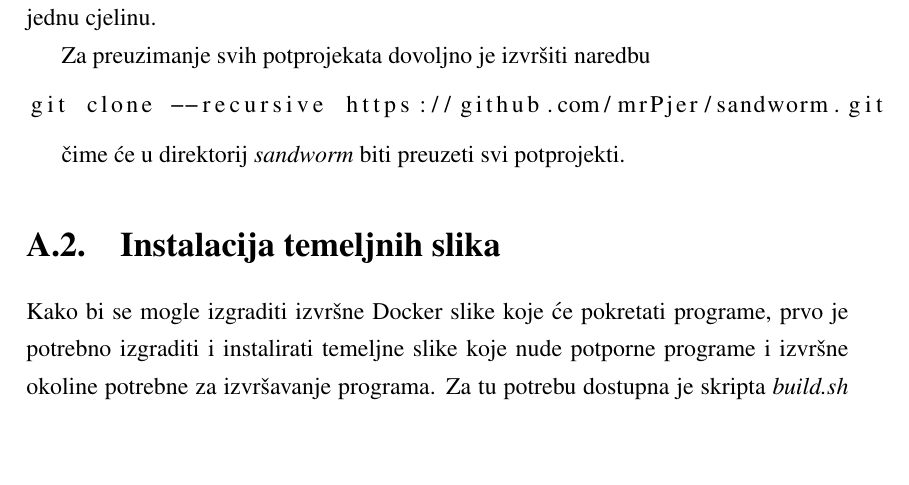
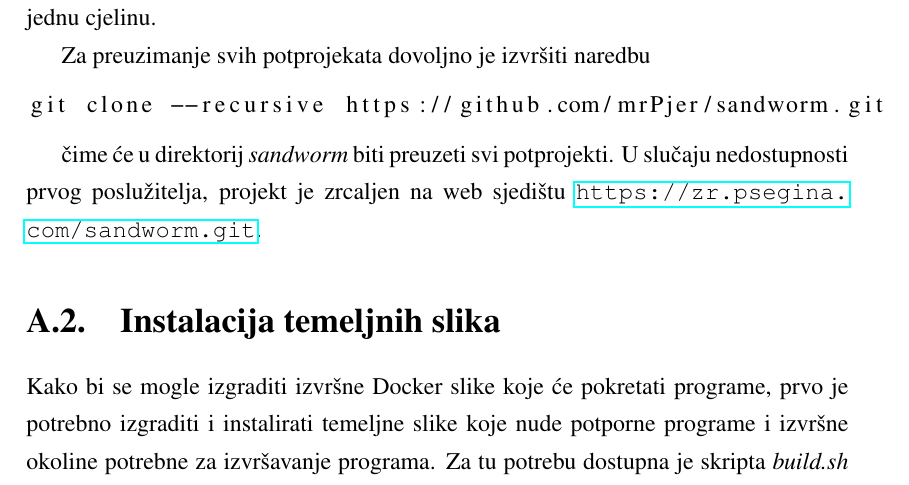
Before and after one commit to mrPjer/sandworm-whitepaper, a LaTeX thesis (zavrsni.tex): part of page 36 of 43, cut so that both start at the same text, the shorter picture padded with empty space. Compiled offline with pdfLaTeX.

Commit message:
Add git mirror

```diff
--- a/zavrsni.tex
+++ b/zavrsni.tex
@@ -695,7 +695,7 @@ Za preuzimanje svih potprojekata dovoljno je izvršiti naredbu
 git clone --recursive https://github.com/mrPjer/sandworm.git
 \end{lstlisting}
 
-čime će u direktorij {\textit{sandworm}} biti preuzeti svi potprojekti.
+čime će u direktorij {\textit{sandworm}} biti preuzeti svi potprojekti. U slučaju nedostupnosti prvog poslužitelja, projekt je zrcaljen na web sjedištu {\url{https://zr.psegina.com/sandworm.git}}.
 
 \section{Instalacija temeljnih slika}
 \label{sec:base-images}
```
